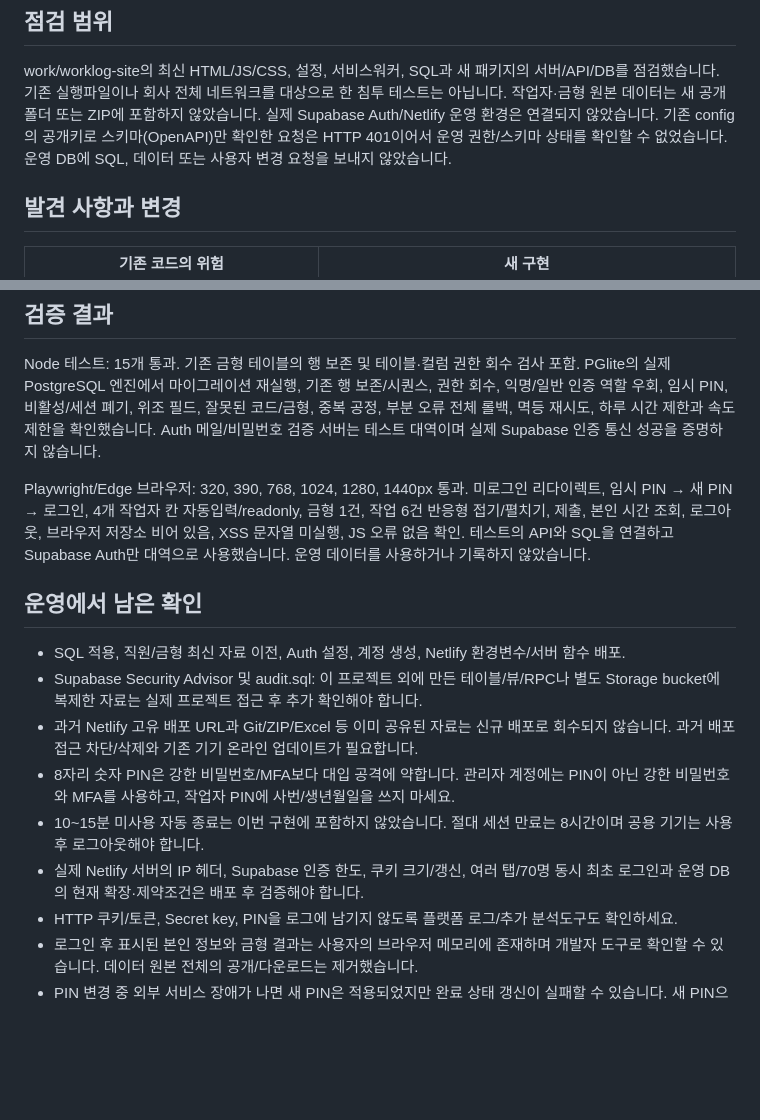
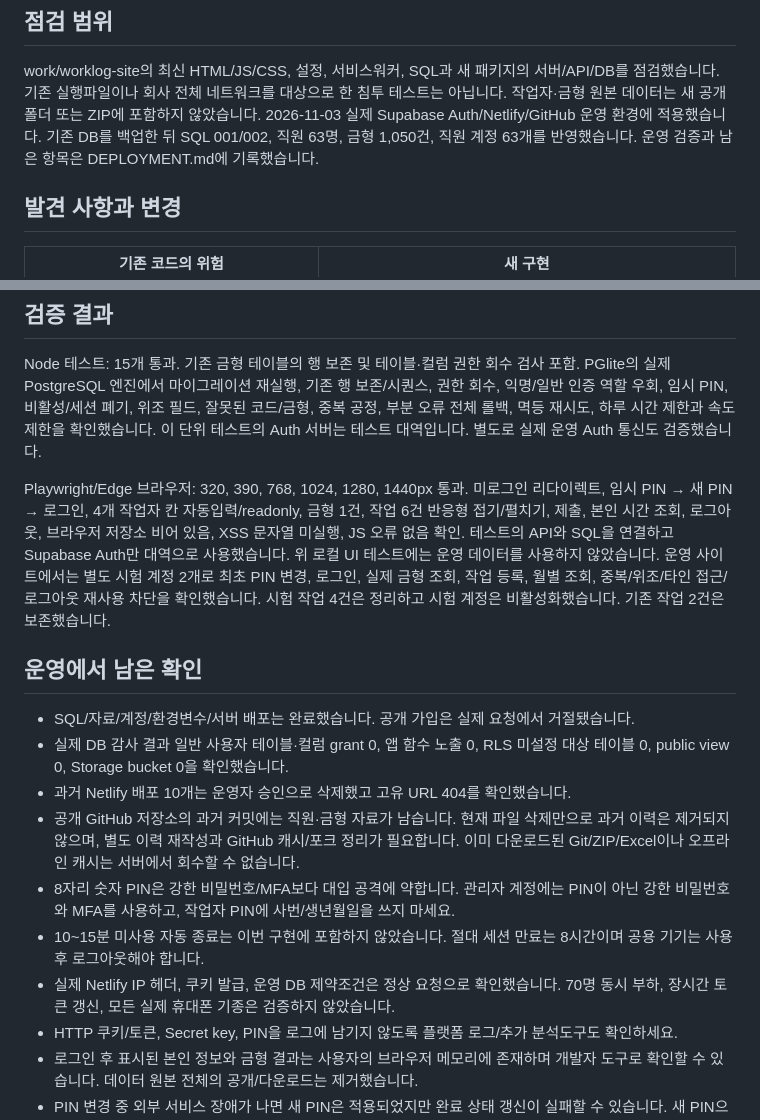
Before and after one commit to GeonhoShin98/worklog, a Markdown page: SECURITY.md, 2 parts joined by grey strips. Rendered like a GitHub page; blank space fills up the shorter version.

```diff
--- a/SECURITY.md
+++ b/SECURITY.md
@@ -4,9 +4,9 @@
 work/worklog-site의 최신 HTML/JS/CSS, 설정, 서비스워커, SQL과 새 패키지의 서버/API/DB를 점검했습니다.
 기존 실행파일이나 회사 전체 네트워크를 대상으로 한 침투 테스트는 아닙니다.
 작업자·금형 원본 데이터는 새 공개 폴더 또는 ZIP에 포함하지 않았습니다.
-실제 Supabase Auth/Netlify 운영 환경은 연결되지 않았습니다.
-기존 config의 공개키로 스키마(OpenAPI)만 확인한 요청은 HTTP 401이어서 운영 권한/스키마 상태를 확인할 수 없었습니다.
-운영 DB에 SQL, 데이터 또는 사용자 변경 요청을 보내지 않았습니다.
+2026-11-03 실제 Supabase Auth/Netlify/GitHub 운영 환경에 적용했습니다.
+기존 DB를 백업한 뒤 SQL 001/002, 직원 63명, 금형 1,050건, 직원 계정 63개를 반영했습니다.
+운영 검증과 남은 항목은 DEPLOYMENT.md에 기록했습니다.
 
 ## 발견 사항과 변경
 
@@ -44,27 +44,32 @@ Node 테스트: 15개 통과. 기존 금형 테이블의 행 보존 및 테이
 PGlite의 실제 PostgreSQL 엔진에서 마이그레이션 재실행, 기존 행 보존/시퀀스, 권한 회수,
 익명/일반 인증 역할 우회, 임시 PIN, 비활성/세션 폐기, 위조 필드, 잘못된 코드/금형,
 중복 공정, 부분 오류 전체 롤백, 멱등 재시도, 하루 시간 제한과 속도 제한을 확인했습니다.
-Auth 메일/비밀번호 검증 서버는 테스트 대역이며 실제 Supabase 인증 통신 성공을 증명하지 않습니다.
+이 단위 테스트의 Auth 서버는 테스트 대역입니다. 별도로 실제 운영 Auth 통신도 검증했습니다.
 
 Playwright/Edge 브라우저: 320, 390, 768, 1024, 1280, 1440px 통과.
 미로그인 리다이렉트, 임시 PIN → 새 PIN → 로그인, 4개 작업자 칸 자동입력/readonly,
 금형 1건, 작업 6건 반응형 접기/펼치기, 제출, 본인 시간 조회, 로그아웃,
 브라우저 저장소 비어 있음, XSS 문자열 미실행, JS 오류 없음 확인.
 테스트의 API와 SQL을 연결하고 Supabase Auth만 대역으로 사용했습니다.
-운영 데이터를 사용하거나 기록하지 않았습니다.
+위 로컬 UI 테스트에는 운영 데이터를 사용하지 않았습니다.
+운영 사이트에서는 별도 시험 계정 2개로 최초 PIN 변경, 로그인, 실제 금형 조회, 작업 등록,
+월별 조회, 중복/위조/타인 접근/로그아웃 재사용 차단을 확인했습니다.
+시험 작업 4건은 정리하고 시험 계정은 비활성화했습니다. 기존 작업 2건은 보존했습니다.
 
 ## 운영에서 남은 확인
-- SQL 적용, 직원/금형 최신 자료 이전, Auth 설정, 계정 생성, Netlify 환경변수/서버 함수 배포.
-- Supabase Security Advisor 및 audit.sql: 이 프로젝트 외에 만든 테이블/뷰/RPC나
-  별도 Storage bucket에 복제한 자료는 실제 프로젝트 접근 후 추가 확인해야 합니다.
-- 과거 Netlify 고유 배포 URL과 Git/ZIP/Excel 등 이미 공유된 자료는 신규 배포로 회수되지 않습니다.
-  과거 배포 접근 차단/삭제와 기존 기기 온라인 업데이트가 필요합니다.
+- SQL/자료/계정/환경변수/서버 배포는 완료했습니다. 공개 가입은 실제 요청에서 거절됐습니다.
+- 실제 DB 감사 결과 일반 사용자 테이블·컬럼 grant 0, 앱 함수 노출 0,
+  RLS 미설정 대상 테이블 0, public view 0, Storage bucket 0을 확인했습니다.
+- 과거 Netlify 배포 10개는 운영자 승인으로 삭제했고 고유 URL 404를 확인했습니다.
+- 공개 GitHub 저장소의 과거 커밋에는 직원·금형 자료가 남습니다. 현재 파일 삭제만으로
+  과거 이력은 제거되지 않으며, 별도 이력 재작성과 GitHub 캐시/포크 정리가 필요합니다.
+  이미 다운로드된 Git/ZIP/Excel이나 오프라인 캐시는 서버에서 회수할 수 없습니다.
 - 8자리 숫자 PIN은 강한 비밀번호/MFA보다 대입 공격에 약합니다. 관리자 계정에는
   PIN이 아닌 강한 비밀번호와 MFA를 사용하고, 작업자 PIN에 사번/생년월일을 쓰지 마세요.
 - 10~15분 미사용 자동 종료는 이번 구현에 포함하지 않았습니다. 절대 세션 만료는 8시간이며
   공용 기기는 사용 후 로그아웃해야 합니다.
-- 실제 Netlify 서버의 IP 헤더, Supabase 인증 한도, 쿠키 크기/갱신,
-  여러 탭/70명 동시 최초 로그인과 운영 DB의 현재 확장·제약조건은 배포 후 검증해야 합니다.
+- 실제 Netlify IP 헤더, 쿠키 발급, 운영 DB 제약조건은 정상 요청으로 확인했습니다.
+  70명 동시 부하, 장시간 토큰 갱신, 모든 실제 휴대폰 기종은 검증하지 않았습니다.
 - HTTP 쿠키/토큰, Secret key, PIN을 로그에 남기지 않도록 플랫폼 로그/추가 분석도구도 확인하세요.
 - 로그인 후 표시된 본인 정보와 금형 결과는 사용자의 브라우저 메모리에 존재하며
   개발자 도구로 확인할 수 있습니다. 데이터 원본 전체의 공개/다운로드는 제거했습니다.
```
Also changed, not shown: DEPLOYMENT.md (added, +53 -0 lines), README.md (+5 -1 lines).
